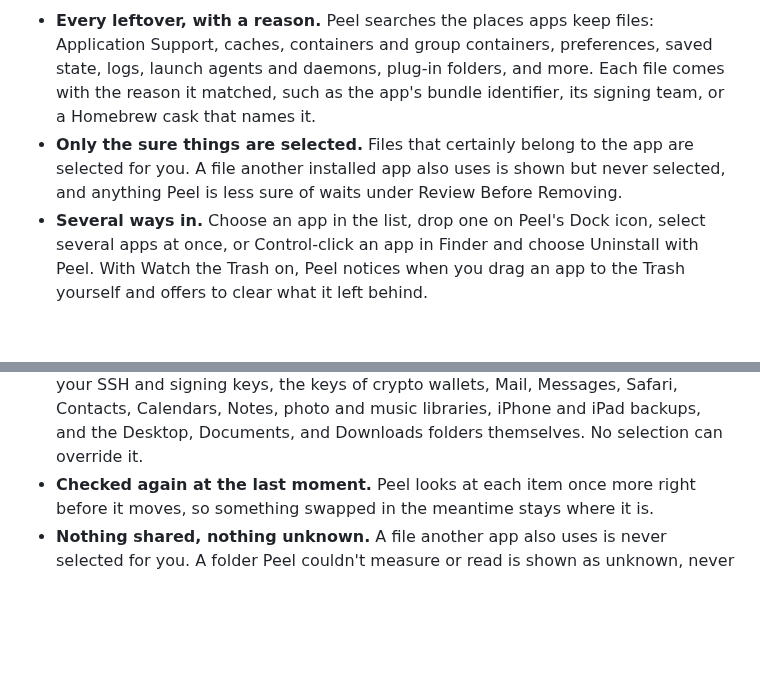
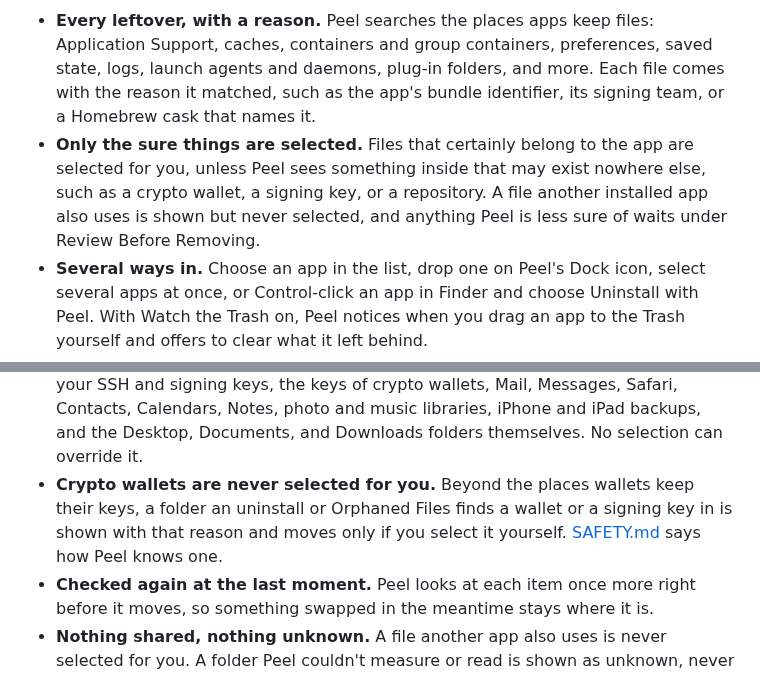
Before and after one commit to TuguiDragos/Peel, a Markdown page: README.md, 2 parts joined by grey strips. Rendered like a GitHub page; blank space fills up the shorter version.

```diff
--- a/README.md
+++ b/README.md
@@ -63,9 +63,10 @@ Peel is free and open source, and it speaks English and 17 other languages.
   containers and group containers, preferences, saved state, logs, launch agents and daemons, plug-in folders, and
   more. Each file comes with the reason it matched, such as the app's bundle identifier, its signing team, or a
   Homebrew cask that names it.
-- **Only the sure things are selected.** Files that certainly belong to the app are selected for you. A file
-  another installed app also uses is shown but never selected, and anything Peel is less sure of waits under
-  Review Before Removing.
+- **Only the sure things are selected.** Files that certainly belong to the app are selected for you, unless
+  Peel sees something inside that may exist nowhere else, such as a crypto wallet, a signing key, or a
+  repository. A file another installed app also uses is shown but never selected, and anything Peel is less sure
+  of waits under Review Before Removing.
 - **Several ways in.** Choose an app in the list, drop one on Peel's Dock icon, select several apps at once, or
   Control-click an app in Finder and choose Uninstall with Peel. With Watch the Trash on, Peel notices when you
   drag an app to the Trash yourself and offers to clear what it left behind.
@@ -151,6 +152,9 @@ A cleaner should never cost you something you wanted. Peel is built around that.
 - **Protected places stay protected.** Peel refuses to move iCloud Drive, keychains, your SSH and signing keys, the
   keys of crypto wallets, Mail, Messages, Safari, Contacts, Calendars, Notes, photo and music libraries, iPhone and
   iPad backups, and the Desktop, Documents, and Downloads folders themselves. No selection can override it.
+- **Crypto wallets are never selected for you.** Beyond the places wallets keep their keys, a folder an uninstall
+  or Orphaned Files finds a wallet or a signing key in is shown with that reason and moves only if you select it
+  yourself. [SAFETY.md](SAFETY.md#crypto-wallets) says how Peel knows one.
 - **Checked again at the last moment.** Peel looks at each item once more right before it moves, so something
   swapped in the meantime stays where it is.
 - **Nothing shared, nothing unknown.** A file another app also uses is never selected for you. A folder Peel
```
Also changed, not shown: CONTRIBUTING.md (+6 -2 lines), SAFETY.md (+19 -2 lines).
